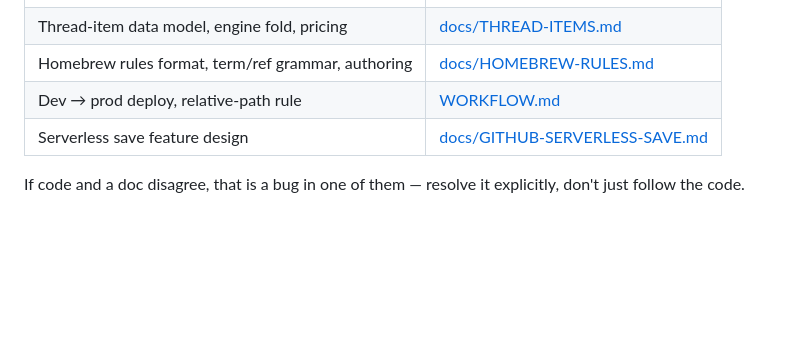
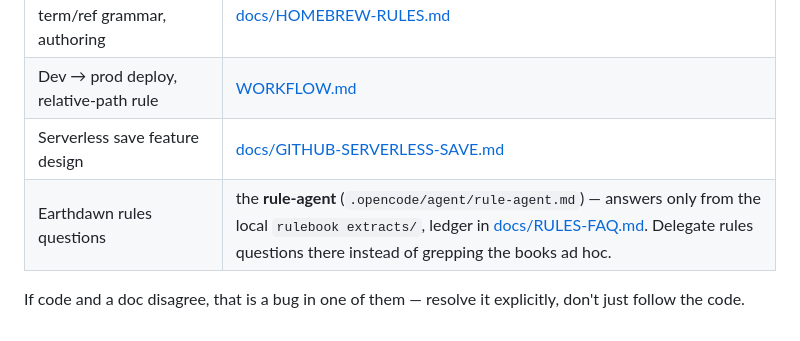
Before and after one commit to Odenson/ed-charSheet, a Markdown page: CLAUDE.md, the part around the change. Rendered like a GitHub page; blank space fills up the shorter version.

```diff
--- a/CLAUDE.md
+++ b/CLAUDE.md
@@ -102,6 +102,7 @@ it for AI sessions; humans use the checklist below):
 | Homebrew rules format, term/ref grammar, authoring | [docs/HOMEBREW-RULES.md](docs/HOMEBREW-RULES.md) |
 | Dev → prod deploy, relative-path rule | [WORKFLOW.md](WORKFLOW.md) |
 | Serverless save feature design | [docs/GITHUB-SERVERLESS-SAVE.md](docs/GITHUB-SERVERLESS-SAVE.md) |
+| Earthdawn rules questions | the **rule-agent** (`.opencode/agent/rule-agent.md`) — answers only from the local `rulebook extracts/`, ledger in [docs/RULES-FAQ.md](docs/RULES-FAQ.md). Delegate rules questions there instead of grepping the books ad hoc. |
 
 If code and a doc disagree, that is a bug in one of them — resolve it explicitly,
 don't just follow the code.
```
Also changed, not shown: .opencode/agent/rule-agent.md (added, +124 -0 lines), docs/RULES-FAQ.md (added, +47 -0 lines).
